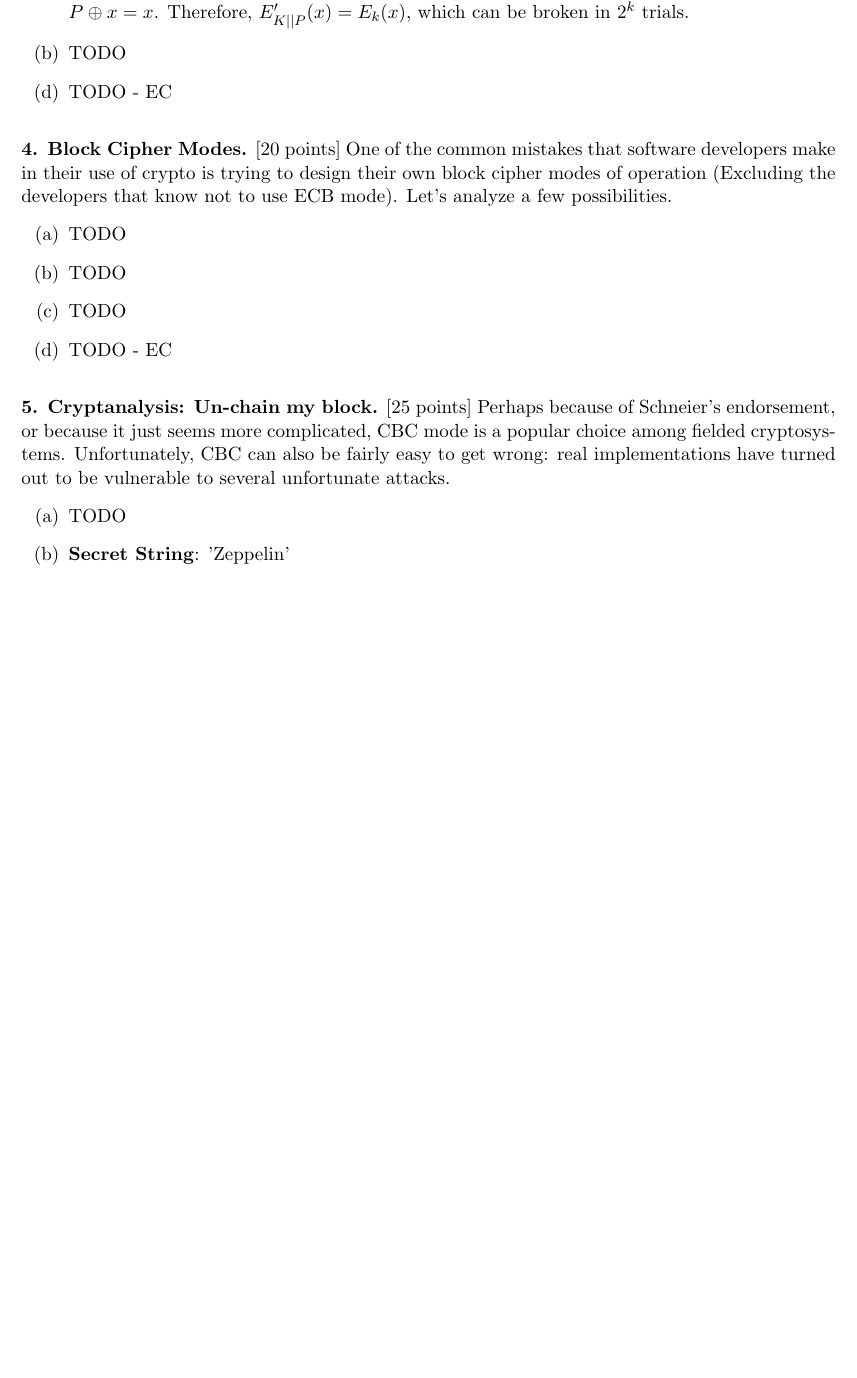
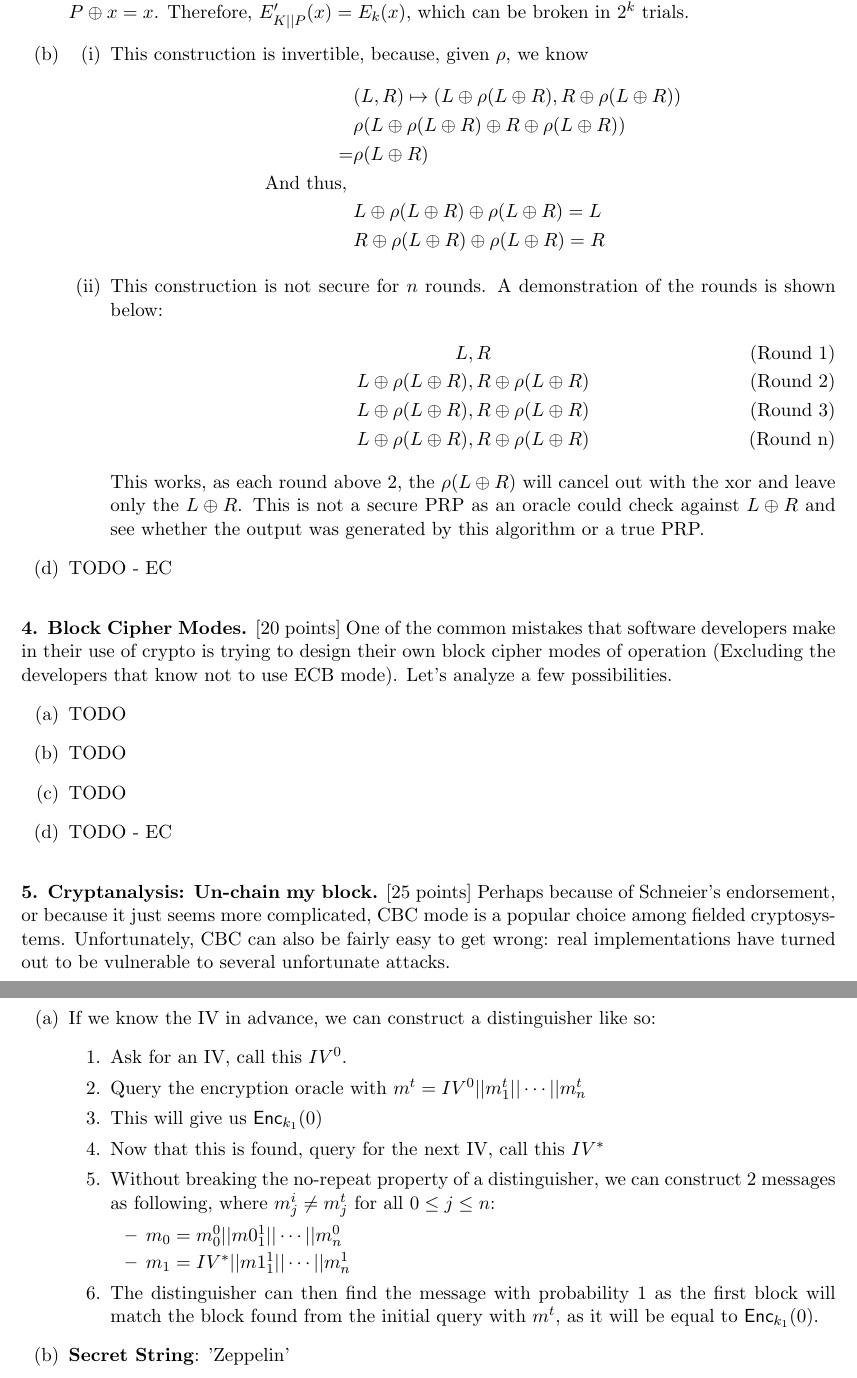
Before and after one commit to lpraneis/csci5471_hw, a LaTeX problem sheet (hw2/hw2_solutions.tex): part of page 3 of 3 before the commit and two parts of pages 3 and 4 of 4 after it, the two joined at a grey line, cut so that both start at the same text, the shorter picture padded with empty space. Compiled offline with pdfLaTeX.

Commit message:
Finsihed more typesetting

```diff
--- a/hw2/hw2_solutions.tex
+++ b/hw2/hw2_solutions.tex
@@ -129,7 +129,30 @@ through the forward security game.
   of the $P$ will be the zero word, $0^\ell$. We can simply use the $2^k$ trial decryptions
   by guessing $E_k(P \oplus x)$ where $P = 0^\ell$ so $P \oplus x = x$. Therefore,
   $E'_{K||P}(x) = E_k(x)$, which can be broken in $2^k$ trials.
-\item[(b)] TODO
+\item[(b)]
+  \begin{itemize}
+    \item[(i)]
+      This construction is invertible, because, given $\rho$, we know
+      \begin{align}
+  & (L,R) \mapsto (L\oplus\rho(L\oplus R), R \oplus \rho(L\oplus R)) \nonumber \\
+  &  \rho(L\oplus\rho(L\oplus R) \oplus R \oplus \rho(L\oplus R)) \nonumber \\
+        = & \rho(L\oplus R) \nonumber \\
+        \text{And thus, }&\nonumber \\
+                         & L\oplus \rho(L\oplus R) \oplus \rho(L\oplus R) = L \nonumber \\
+                         & R\oplus \rho(L\oplus R) \oplus \rho(L\oplus R) = R \nonumber
+      \end{align}
+    \item[(ii)] This construction is not secure for $n$ rounds. A demonstration of the
+      rounds is shown below:
+      \begin{align}
+        \tag{Round 1}  L &, R  \\
+        \tag{Round 2} L \oplus \rho(L\oplus R)  &, R \oplus \rho(L\oplus R)  \\
+        \tag{Round 3} L \oplus \rho(L\oplus R)  &, R \oplus \rho(L\oplus R)  \\
+        \tag{Round n} L \oplus \rho(L\oplus R)  &, R \oplus \rho(L\oplus R)
+      \end{align}
+      This works, as each round above 2, the $\rho(L\oplus R)$ will cancel out with the xor
+      and leave only the $L\oplus R$. This is not a secure PRP as an oracle could check against
+      $L\oplus R$ and see whether the output was generated by this algorithm or a true PRP.
+  \end{itemize}
 \item[(d)] TODO - EC
 \end{itemize}
 
@@ -152,9 +175,23 @@ cryptosystems.  Unfortunately, CBC can also be fairly easy to get
 wrong: real implementations have turned out to be vulnerable to
 several unfortunate attacks.
 \begin{itemize}
-\item[(a)] TODO
+\item[(a)] If we know the IV in advance, we can construct a distinguisher like so:
+  \begin{enumerate}
+    \item Ask for an IV, call this $IV^0$.
+    \item Query the encryption oracle with $m^t = IV^0 || m^t_1 || \cdots || m^t_n$
+    \item This will give us $\enc_{k_1}(0)$
+    \item Now that this is found, query for the next IV, call this $IV^*$
+    \item Without breaking the no-repeat property of a distinguisher, we can construct
+      2 messages as following, where $m^i_j \neq m^t_j$ for all $0\leq j \leq n$:
+      \begin{itemize}
+        \item $m_0 = m^0_0 || m0^1_1 || \cdots || m^0_n$
+        \item $m_1 = IV^* || m1^1_1 || \cdots || m^1_n$
+      \end{itemize}
+    \item The distinguisher can then find the message with probability 1 as the first
+      block will match the block found from the initial query with $m^t$, as it will be
+      equal to $\enc_{k_1}(0)$.
+  \end{enumerate}
 \item[(b)]
-
   \textbf{Secret String}:
       'Zeppelin'
 
```
